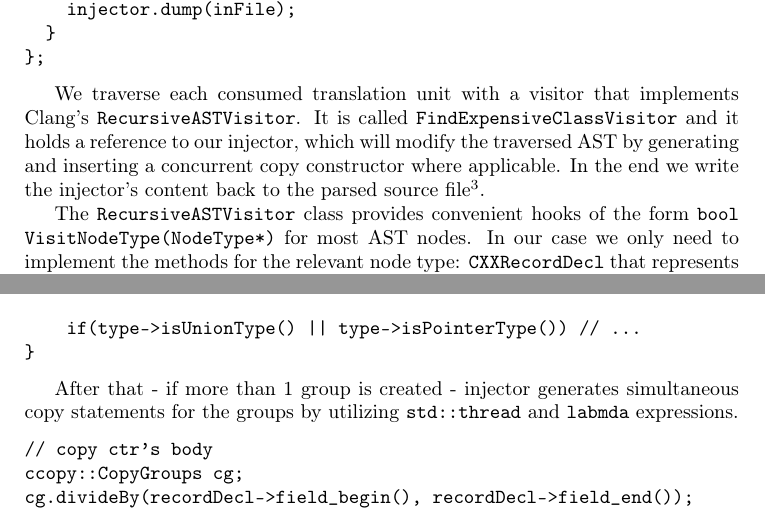
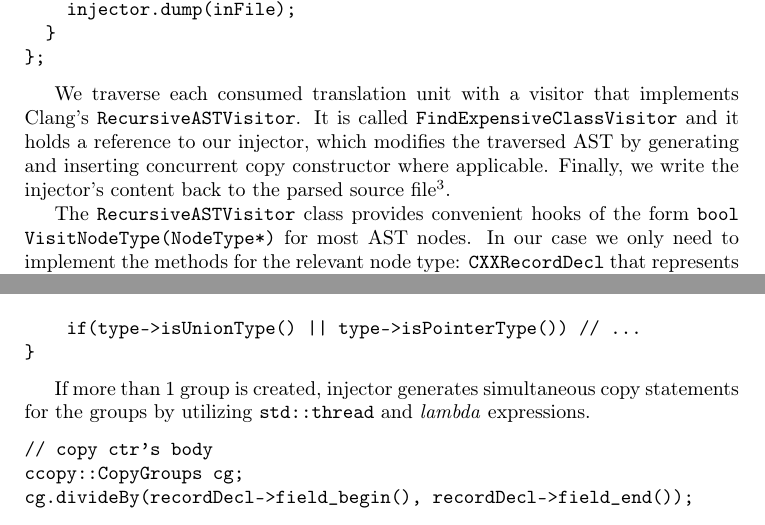
Before and after one commit to majerv-articles/ccopy-cpp, a LaTeX paper (article/ConcCtor.tex): two parts of pages 5 and 6 of 7, joined at a grey line, cut so that both start at the same text. Compiled offline with pdfLaTeX.

Commit message:
Small changes in text

```diff
--- a/article/ConcCtor.tex
+++ b/article/ConcCtor.tex
@@ -194,7 +194,7 @@ public:
 };
 \end{verbatim}
 
-We traverse each consumed translation unit with a visitor that implements Clang's \texttt{RecursiveASTVisitor}. It is called \texttt{FindExpensiveClassVisitor} and it holds a reference to our injector, which will modify the traversed AST by generating and inserting a concurrent copy constructor where applicable. In the end we write the injector's content back to the parsed source file\footnote{practically we dump the content to \{inFile\}\_out.cpp to preserve original code}.
+We traverse each consumed translation unit with a visitor that implements Clang's \texttt{RecursiveASTVisitor}. It is called \texttt{FindExpensiveClassVisitor} and it holds a reference to our injector, which modifies the traversed AST by generating and inserting concurrent copy constructor where applicable. Finally, we write the injector's content back to the parsed source file\footnote{practically we dump the content to \{inFile\}\_out.cpp to preserve original code}.
 
 The \texttt{RecursiveASTVisitor} class provides convenient hooks of the form \texttt{bool VisitNodeType(NodeType*)} for most AST nodes. In our case we only need to implement the methods for the relevant node type: \texttt{CXXRecordDecl} that represents a C++ struct/union/class.
 
@@ -247,7 +247,7 @@ std::string CopyGroups::determineGroupOf(FieldDecl* fieldDecl) {
 }
 \end{verbatim}
 
-After that - if more than 1 group is created - injector generates simultaneous copy statements for the groups by utilizing \texttt{std::thread} and \texttt{labmda} expressions.
+If more than 1 group is created, injector generates simultaneous copy statements for the groups by utilizing \texttt{std::thread} and \emph{lambda} expressions.
 
 \begin{verbatim}
 // copy ctr's body
```
